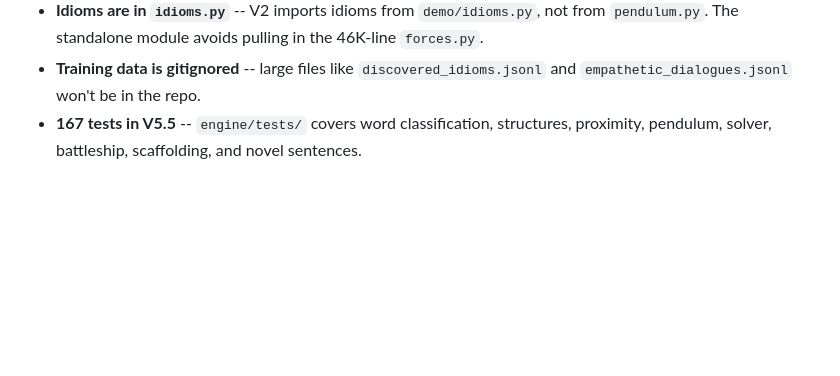
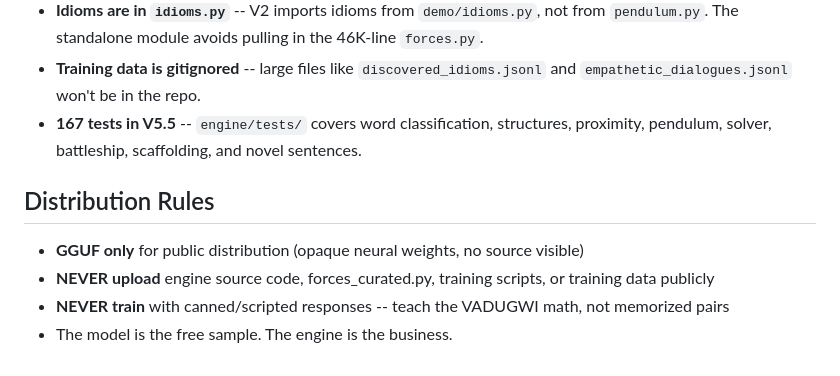
Before and after one commit to deucebucket/clanker, a Markdown page: CLAUDE.md, the part around the change. Drawn GitHub-style; blank space fills up the shorter version.

Commit message:
Add distribution rules: no formulas online, no canned responses
Co-Authored-By: Claude Opus 4.6 (1M context) <noreply@anthropic.com>

```diff
--- a/CLAUDE.md
+++ b/CLAUDE.md
@@ -302,3 +302,11 @@ Gradio-based demo app for public-facing interaction. `app.py` + `requirements.tx
 - **Idioms are in `idioms.py`**  --  V2 imports idioms from `demo/idioms.py`, not from `pendulum.py`. The standalone module avoids pulling in the 46K-line `forces.py`.
 - **Training data is gitignored**  --  large files like `discovered_idioms.jsonl` and `empathetic_dialogues.jsonl` won't be in the repo.
 - **167 tests in V5.5**  --  `engine/tests/` covers word classification, structures, proximity, pendulum, solver, battleship, scaffolding, and novel sentences.
+
+
+## Distribution Rules
+
+- **GGUF only** for public distribution (opaque neural weights, no source visible)
+- **NEVER upload** engine source code, forces_curated.py, training scripts, or training data publicly
+- **NEVER train** with canned/scripted responses -- teach the VADUGWI math, not memorized pairs
+- The model is the free sample. The engine is the business.
```
